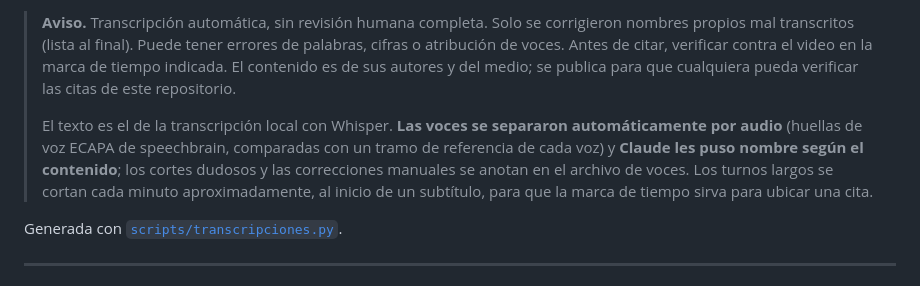
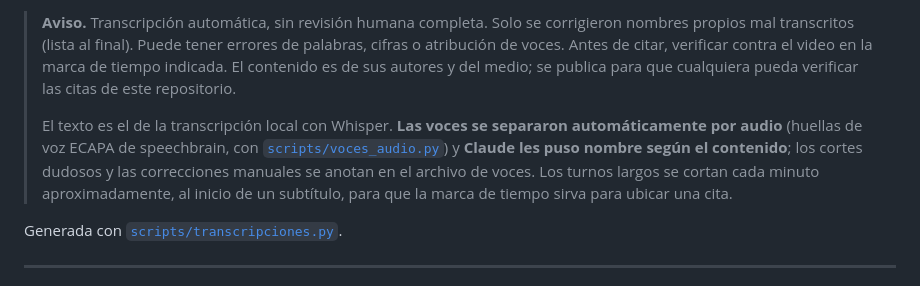
Before and after one commit to strias/masterplan-gpc, a Markdown page: transcripciones/F-0030-pasion-tricolor-britos-2026-10-08.md, the part around the change. Drawn GitHub-style.

Commit message:
Enlazar el script de voces en las transcripciones F-0030 y F-0031
Co-Authored-By: Claude Opus 5.5 <noreply@anthropic.com>
Claude-Session: https://claude.ai/code/session_01F1UtmpF9Mxim3YM9TwfmhN

```diff
--- a/transcripciones/F-0030-pasion-tricolor-britos-2026-10-08.md
+++ b/transcripciones/F-0030-pasion-tricolor-britos-2026-10-08.md
@@ -8,7 +8,7 @@
 
 > **Aviso.** Transcripción automática, sin revisión humana completa. Solo se corrigieron nombres propios mal transcritos (lista al final). Puede tener errores de palabras, cifras o atribución de voces. Antes de citar, verificar contra el video en la marca de tiempo indicada. El contenido es de sus autores y del medio; se publica para que cualquiera pueda verificar las citas de este repositorio.
 >
-> El texto es el de la transcripción local con Whisper. **Las voces se separaron automáticamente por audio** (huellas de voz ECAPA de speechbrain, comparadas con un tramo de referencia de cada voz) y **Claude les puso nombre según el contenido**; los cortes dudosos y las correcciones manuales se anotan en el archivo de voces. Los turnos largos se cortan cada minuto aproximadamente, al inicio de un subtítulo, para que la marca de tiempo sirva para ubicar una cita.
+> El texto es el de la transcripción local con Whisper. **Las voces se separaron automáticamente por audio** (huellas de voz ECAPA de speechbrain, con [`scripts/voces_audio.py`](../scripts/voces_audio.py)) y **Claude les puso nombre según el contenido**; los cortes dudosos y las correcciones manuales se anotan en el archivo de voces. Los turnos largos se cortan cada minuto aproximadamente, al inicio de un subtítulo, para que la marca de tiempo sirva para ubicar una cita.
 
 Generada con [`scripts/transcripciones.py`](../scripts/transcripciones.py).
 
```
Also changed, not shown: transcripciones/F-0031-trimax-decurnex-2026-10-08.md (+1 -1 lines).
